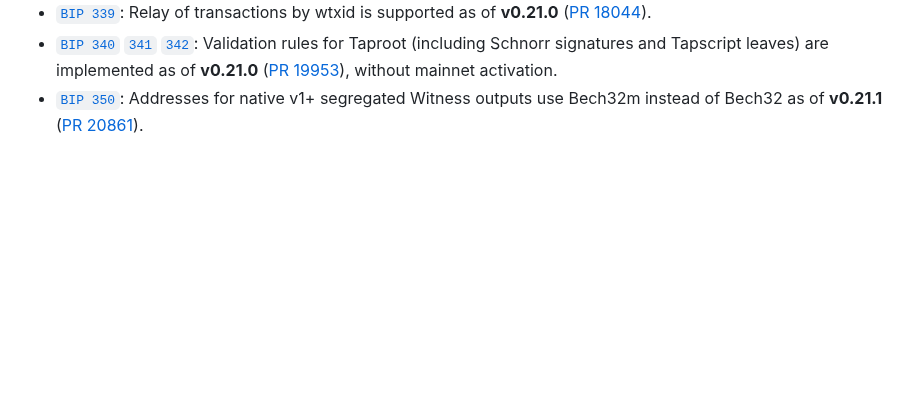
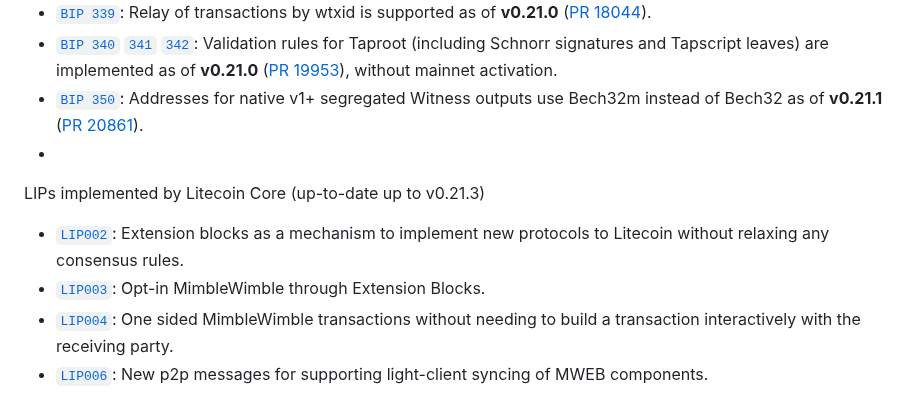
Before and after one commit to koh-gt/ferrite-core, a Markdown page: doc/bips.md, the part around the change. Drawn GitHub-style; blank space fills up the shorter version.

```diff
--- a/doc/bips.md
+++ b/doc/bips.md
@@ -47,3 +47,9 @@ BIPs that are implemented by Bitcoin Core (up-to-date up to **v0.21.1**):
 * [`BIP 339`](https://github.com/bitcoin/bips/blob/master/bip-0339.mediawiki): Relay of transactions by wtxid is supported as of **v0.21.0** ([PR 18044](https://github.com/bitcoin/bitcoin/pull/18044)).
 * [`BIP 340`](https://github.com/bitcoin/bips/blob/master/bip-0340.mediawiki) [`341`](https://github.com/bitcoin/bips/blob/master/bip-0341.mediawiki) [`342`](https://github.com/bitcoin/bips/blob/master/bip-0342.mediawiki): Validation rules for Taproot (including Schnorr signatures and Tapscript leaves) are implemented as of **v0.21.0** ([PR 19953](https://github.com/bitcoin/bitcoin/pull/19953)), without mainnet activation.
 * [`BIP 350`](https://github.com/bitcoin/bips/blob/master/bip-0350.mediawiki): Addresses for native v1+ segregated Witness outputs use Bech32m instead of Bech32 as of **v0.21.1** ([PR 20861](https://github.com/bitcoin/bitcoin/pull/20861)).
+*
+LIPs implemented by Litecoin Core (up-to-date up to v0.21.3)
+* [`LIP002`](https://github.com/litecoin-project/lips/blob/master/lip-0002.mediawiki): Extension blocks as a mechanism to implement new protocols to Litecoin without relaxing any consensus rules.
+* [`LIP003`](https://github.com/litecoin-project/lips/blob/master/lip-0003.mediawiki): Opt-in MimbleWimble through Extension Blocks.
+* [`LIP004`](https://github.com/litecoin-project/lips/blob/master/lip-0004.mediawiki): One sided MimbleWimble transactions without needing to build a transaction interactively with the receiving party.
+* [`LIP006`](https://github.com/litecoin-project/lips/blob/c01068d06136fb21bf35fd6dac2977de60057714/LIP-0006.mediawiki): New p2p messages for supporting light-client syncing of MWEB components.
```
